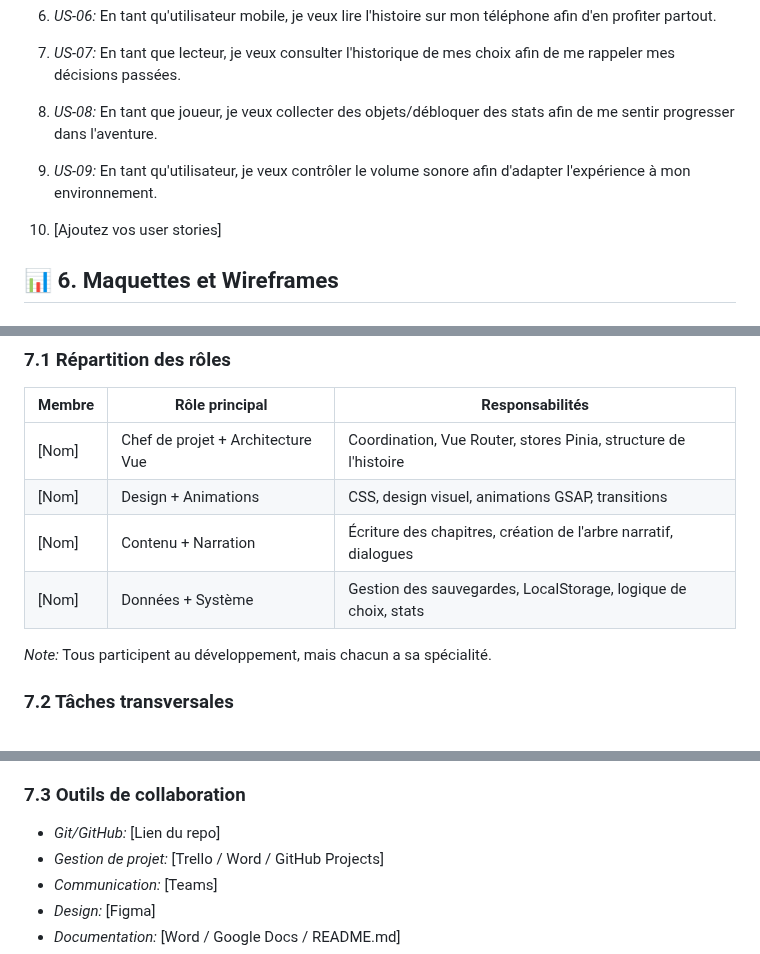
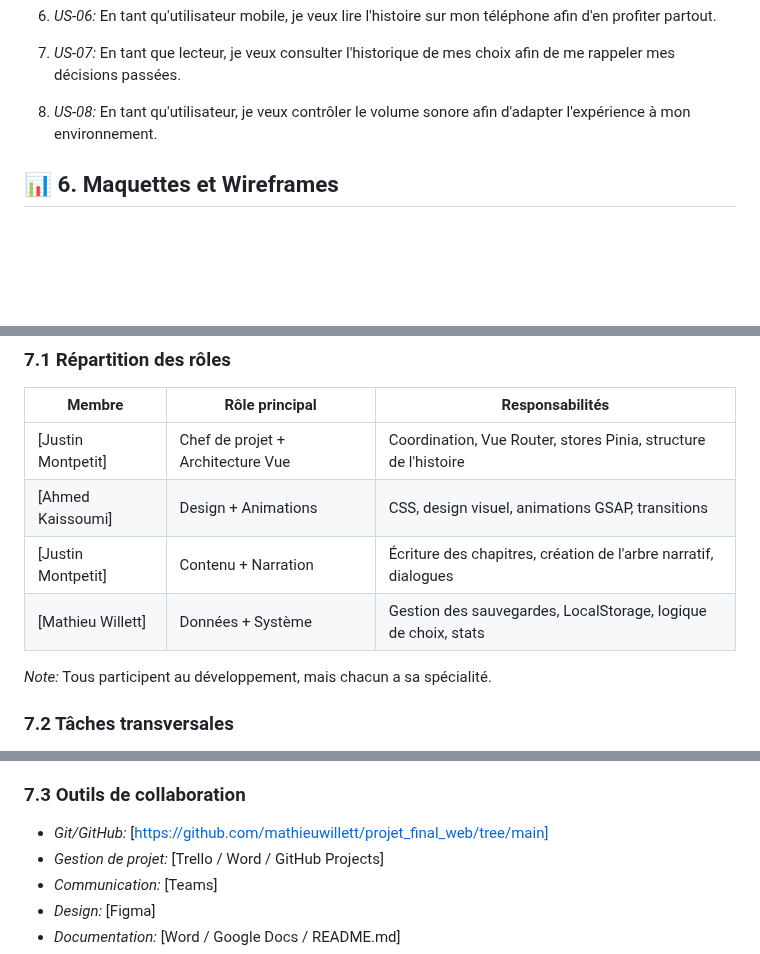
Before and after one commit to mathieuwillett/projet_final_web, a Markdown page: cahier_charges_chemin.md, 3 parts joined by grey strips. Drawn GitHub-style; blank space fills up the shorter version.

```diff
--- a/cahier_charges_chemin.md
+++ b/cahier_charges_chemin.md
@@ -514,11 +514,7 @@ Comment stockez-vous les chapitres et choix?
 
 7. *US-07:* En tant que lecteur, je veux consulter l'historique de mes choix afin de me rappeler mes décisions passées.
 
-8. *US-08:* En tant que joueur, je veux collecter des objets/débloquer des stats afin de me sentir progresser dans l'aventure.
-
-9. *US-09:* En tant qu'utilisateur, je veux contrôler le volume sonore afin d'adapter l'expérience à mon environnement.
-
-10. [Ajoutez vos user stories]
+8. *US-08:* En tant qu'utilisateur, je veux contrôler le volume sonore afin d'adapter l'expérience à mon environnement.
 
 
 ## 📊 6. Maquettes et Wireframes
@@ -552,10 +548,10 @@ Comment stockez-vous les chapitres et choix?
 
 | Membre | Rôle principal | Responsabilités |
 |--------|----------------|-----------------|
-| [Nom] | Chef de projet + Architecture Vue | Coordination, Vue Router, stores Pinia, structure de l'histoire |
-| [Nom] | Design + Animations | CSS, design visuel, animations GSAP, transitions |
-| [Nom] | Contenu + Narration | Écriture des chapitres, création de l'arbre narratif, dialogues |
-| [Nom] | Données + Système | Gestion des sauvegardes, LocalStorage, logique de choix, stats |
+| [Justin Montpetit] | Chef de projet + Architecture Vue | Coordination, Vue Router, stores Pinia, structure de l'histoire |
+| [Ahmed Kaissoumi] | Design + Animations | CSS, design visuel, animations GSAP, transitions |
+| [Justin Montpetit] | Contenu + Narration | Écriture des chapitres, création de l'arbre narratif, dialogues |
+| [Mathieu Willett] | Données + Système | Gestion des sauvegardes, LocalStorage, logique de choix, stats |
 
 *Note:* Tous participent au développement, mais chacun a sa spécialité.
 
@@ -571,7 +567,7 @@ Comment stockez-vous les chapitres et choix?
 
 ### 7.3 Outils de collaboration
 
-- *Git/GitHub:* [Lien du repo]
+- *Git/GitHub:* [https://github.com/mathieuwillett/projet_final_web/tree/main]
 - *Gestion de projet:* [Trello / Word / GitHub Projects]
 - *Communication:* [Teams]
 - *Design:* [Figma]
```
